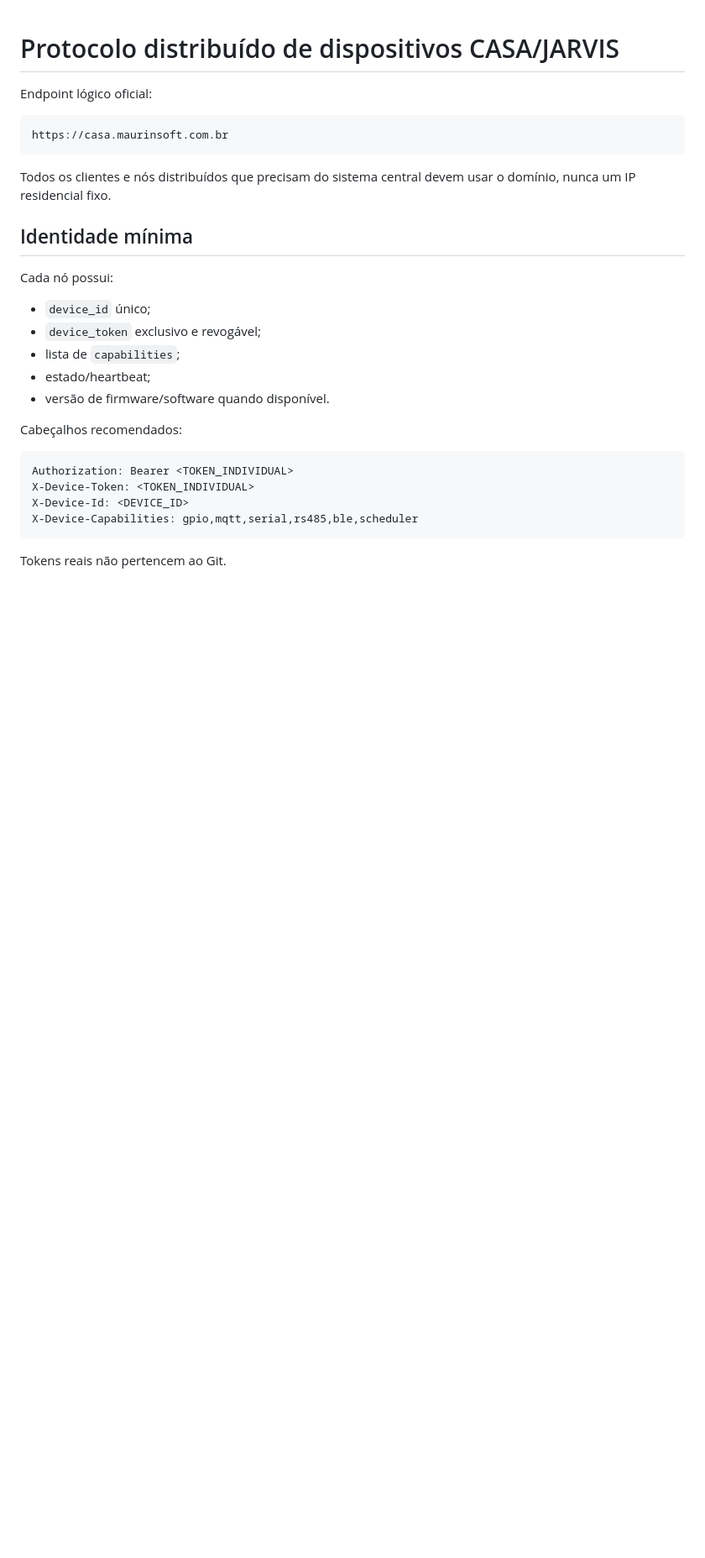
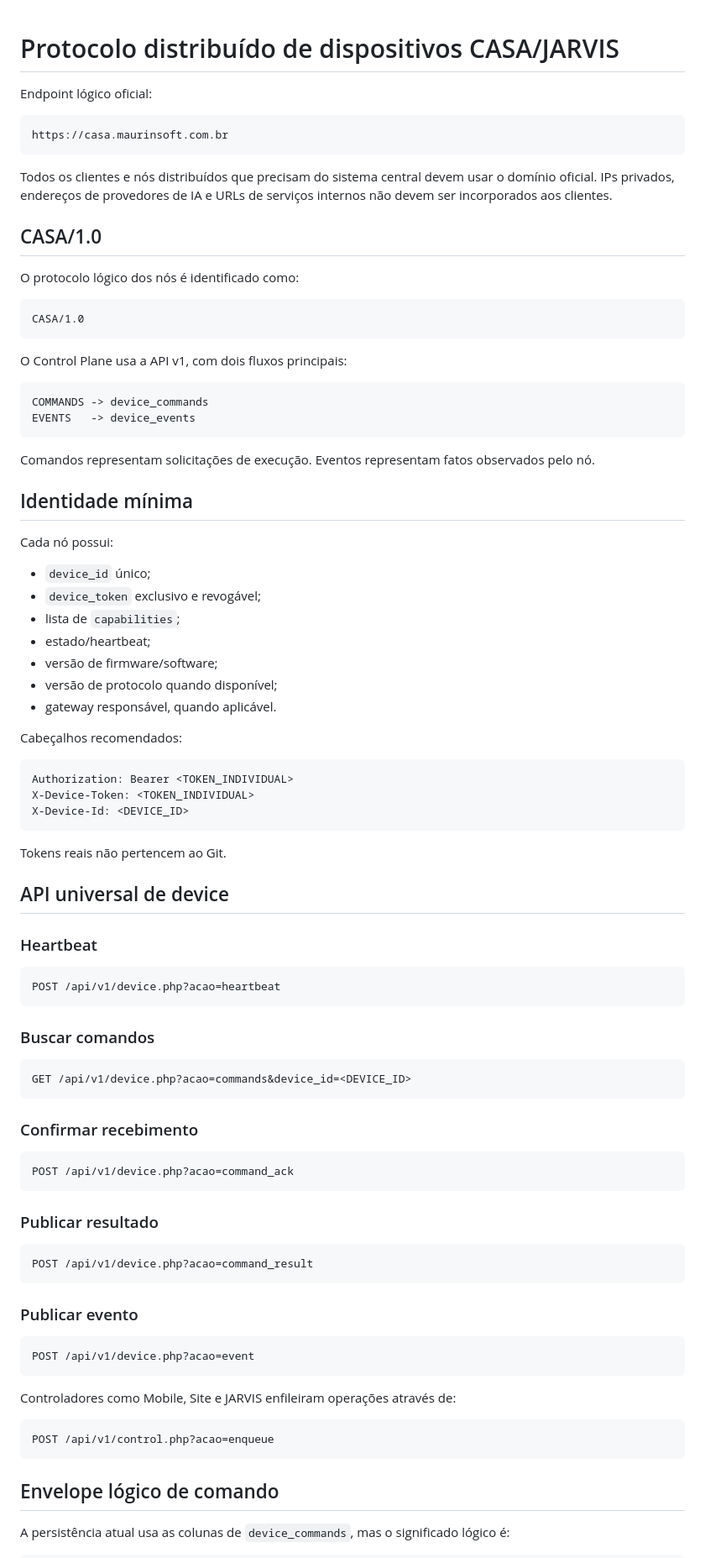
Before and after one commit to marcelomaurin/casa, a Markdown page: docs/PROTOCOLO_DISPOSITIVOS.md, the part around one of its changes. Shown at 84% size. Rendered like a GitHub page; blank space fills up the shorter version.

````diff
--- a/docs/PROTOCOLO_DISPOSITIVOS.md
+++ b/docs/PROTOCOLO_DISPOSITIVOS.md
@@ -6,7 +6,24 @@ Endpoint lógico oficial:
 https://casa.maurinsoft.com.br
 ```
 
-Todos os clientes e nós distribuídos que precisam do sistema central devem usar o domínio, nunca um IP residencial fixo.
+Todos os clientes e nós distribuídos que precisam do sistema central devem usar o domínio oficial. IPs privados, endereços de provedores de IA e URLs de serviços internos não devem ser incorporados aos clientes.
+
+## CASA/1.0
+
+O protocolo lógico dos nós é identificado como:
+
+```text
+CASA/1.0
+```
+
+O Control Plane usa a API v1, com dois fluxos principais:
+
+```text
+COMMANDS -> device_commands
+EVENTS   -> device_events
+```
+
+Comandos representam solicitações de execução. Eventos representam fatos observados pelo nó.
 
 ## Identidade mínima
 
@@ -16,7 +33,9 @@ Cada nó possui:
 - `device_token` exclusivo e revogável;
 - lista de `capabilities`;
 - estado/heartbeat;
-- versão de firmware/software quando disponível.
+- versão de firmware/software;
+- versão de protocolo quando disponível;
+- gateway responsável, quando aplicável.
 
 Cabeçalhos recomendados:
 
@@ -24,7 +43,49 @@ Cabeçalhos recomendados:
 Authorization: Bearer <TOKEN_INDIVIDUAL>
 X-Device-Token: <TOKEN_INDIVIDUAL>
 X-Device-Id: <DEVICE_ID>
-X-Device-Capabilities: gpio,mqtt,serial,rs485,ble,scheduler
 ```
 
 Tokens reais não pertencem ao Git.
+
+## API universal de device
+
+### Heartbeat
+
+```text
+POST /api/v1/device.php?acao=heartbeat
+```
+
+### Buscar comandos
+
+```text
+GET /api/v1/device.php?acao=commands&device_id=<DEVICE_ID>
+```
+
+### Confirmar recebimento
+
+```text
+POST /api/v1/device.php?acao=command_ack
+```
+
+### Publicar resultado
+
+```text
+POST /api/v1/device.php?acao=command_result
+```
+
+### Publicar evento
+
+```text
+POST /api/v1/device.php?acao=event
+```
+
+Controladores como Mobile, Site e JARVIS enfileiram operações através de:
+
+```text
+POST /api/v1/control.php?acao=enqueue
+```
+
+## Envelope lógico de comando
+
+A persistência atual usa as colunas de `device_commands`, mas o significado lógico é:
+
````
Also changed, not shown: other parts of docs/PROTOCOLO_DISPOSITIVOS.md (+152 -22 lines).
